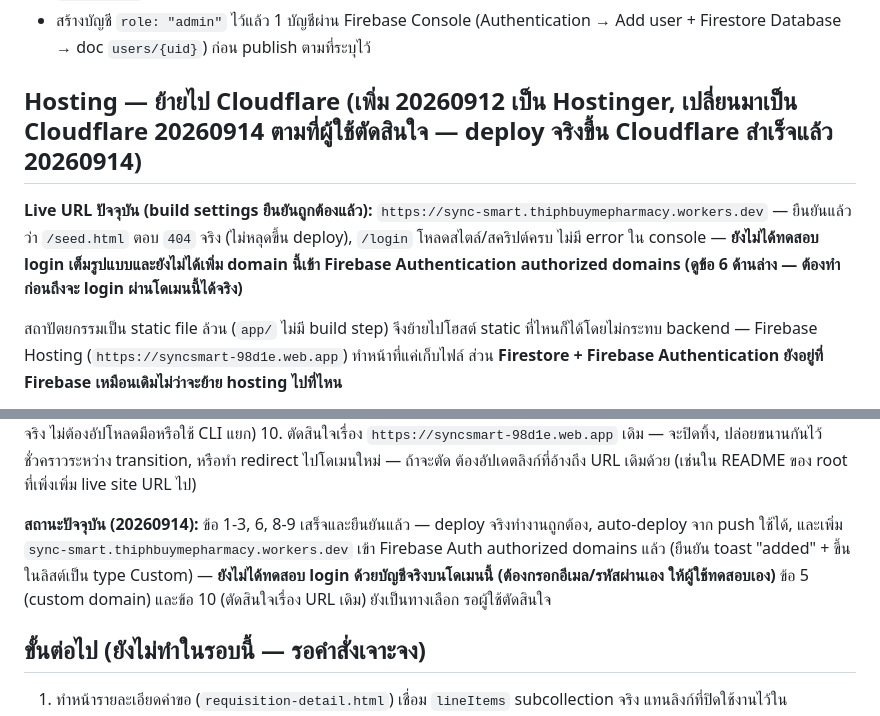
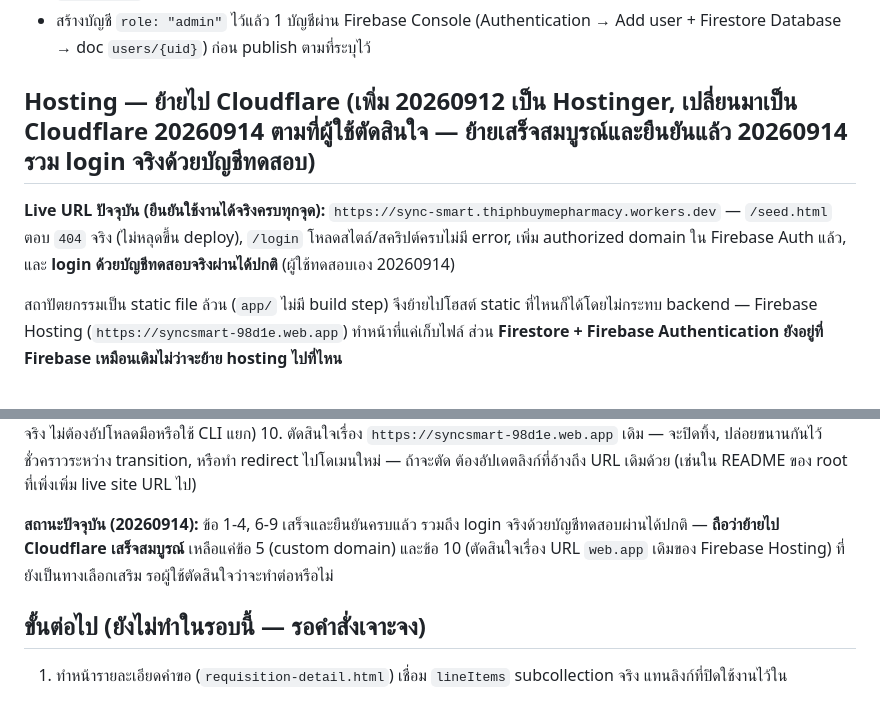
Before and after one commit to 6910127-warang/sync_smart, a Markdown page: app/README.md, 2 parts joined by grey strips. Drawn GitHub-style.

Commit message:
Mark Cloudflare hosting migration complete
Real login with a test account succeeded on the new domain, closing out
the last unverified step of the migration.

Co-Authored-By: Claude Sonnet 5 <noreply@anthropic.com>

```diff
--- a/app/README.md
+++ b/app/README.md
@@ -217,9 +217,9 @@ Query ของหน้า `requisition-list.html` รวม equality filter
 - ยืนยันด้วยการทดสอบจริง — login เป็น staff-hph หน่วย A แล้วลองอ่าน/เขียนคำขอของหน่วย B ถูกปฏิเสธจริง (`permission-denied`), ลอง approve คำขอเดิม 2 ครั้งด้วย recordVersion เก่าถูกปฏิเสธจริง, ไม่ login เข้าหน้าจอตรงๆ ถูก redirect กลับ `login.html` — ผ่านทั้งหมด
 - สร้างบัญชี `role: "admin"` ไว้แล้ว 1 บัญชีผ่าน Firebase Console (Authentication → Add user + Firestore Database → doc `users/{uid}`) ก่อน publish ตามที่ระบุไว้
 
-## Hosting — ย้ายไป Cloudflare (เพิ่ม 20260912 เป็น Hostinger, เปลี่ยนมาเป็น Cloudflare 20260914 ตามที่ผู้ใช้ตัดสินใจ — deploy จริงขึ้น Cloudflare สำเร็จแล้ว 20260914)
+## Hosting — ย้ายไป Cloudflare (เพิ่ม 20260912 เป็น Hostinger, เปลี่ยนมาเป็น Cloudflare 20260914 ตามที่ผู้ใช้ตัดสินใจ — **ย้ายเสร็จสมบูรณ์และยืนยันแล้ว 20260914** รวม login จริงด้วยบัญชีทดสอบ)
 
-**Live URL ปัจจุบัน (build settings ยืนยันถูกต้องแล้ว):** `https://sync-smart.thiphbuymepharmacy.workers.dev` — ยืนยันแล้วว่า `/seed.html` ตอบ `404` จริง (ไม่หลุดขึ้น deploy), `/login` โหลดสไตล์/สคริปต์ครบ ไม่มี error ใน console — **ยังไม่ได้ทดสอบ login เต็มรูปแบบและยังไม่ได้เพิ่ม domain นี้เข้า Firebase Authentication authorized domains (ดูข้อ 6 ด้านล่าง — ต้องทำก่อนถึงจะ login ผ่านโดเมนนี้ได้จริง)**
+**Live URL ปัจจุบัน (ยืนยันใช้งานได้จริงครบทุกจุด):** `https://sync-smart.thiphbuymepharmacy.workers.dev` — `/seed.html` ตอบ `404` จริง (ไม่หลุดขึ้น deploy), `/login` โหลดสไตล์/สคริปต์ครบไม่มี error, เพิ่ม authorized domain ใน Firebase Auth แล้ว, และ **login ด้วยบัญชีทดสอบจริงผ่านได้ปกติ** (ผู้ใช้ทดสอบเอง 20260914)
 
 สถาปัตยกรรมเป็น static file ล้วน (`app/` ไม่มี build step) จึงย้ายไปโฮสต์ static ที่ไหนก็ได้โดยไม่กระทบ backend — Firebase Hosting (`https://syncsmart-98d1e.web.app`) ทำหน้าที่แค่เก็บไฟล์ ส่วน **Firestore + Firebase Authentication ยังอยู่ที่ Firebase เหมือนเดิมไม่ว่าจะย้าย hosting ไปที่ไหน**
 
@@ -242,7 +242,7 @@ Query ของหน้า `requisition-list.html` รวม equality filter
 9. อัปเดตครั้งถัดไป: แค่ `git push` ขึ้น `main` ตามปกติ — Cloudflare deploy ให้อัตโนมัติทุกครั้ง (ยืนยันแล้ว 20260914 ว่า auto-deploy จาก push ทำงานจริง ไม่ต้องอัปโหลดมือหรือใช้ CLI แยก)
 10. ตัดสินใจเรื่อง `https://syncsmart-98d1e.web.app` เดิม — จะปิดทิ้ง, ปล่อยขนานกันไว้ชั่วคราวระหว่าง transition, หรือทำ redirect ไปโดเมนใหม่ — ถ้าจะตัด ต้องอัปเดตลิงก์ที่อ้างถึง URL เดิมด้วย (เช่นใน README ของ root ที่เพิ่งเพิ่ม live site URL ไป)
 
-**สถานะปัจจุบัน (20260914):** ข้อ 1-3, 6, 8-9 เสร็จและยืนยันแล้ว — deploy จริงทำงานถูกต้อง, auto-deploy จาก push ใช้ได้, และเพิ่ม `sync-smart.thiphbuymepharmacy.workers.dev` เข้า Firebase Auth authorized domains แล้ว (ยืนยัน toast "added" + ขึ้นในลิสต์เป็น type Custom) — **ยังไม่ได้ทดสอบ login ด้วยบัญชีจริงบนโดเมนนี้ (ต้องกรอกอีเมล/รหัสผ่านเอง ให้ผู้ใช้ทดสอบเอง)** ข้อ 5 (custom domain) และข้อ 10 (ตัดสินใจเรื่อง URL เดิม) ยังเป็นทางเลือก รอผู้ใช้ตัดสินใจ
+**สถานะปัจจุบัน (20260914):** ข้อ 1-4, 6-9 เสร็จและยืนยันครบแล้ว รวมถึง login จริงด้วยบัญชีทดสอบผ่านได้ปกติ — **ถือว่าย้ายไป Cloudflare เสร็จสมบูรณ์** เหลือแค่ข้อ 5 (custom domain) และข้อ 10 (ตัดสินใจเรื่อง URL `web.app` เดิมของ Firebase Hosting) ที่ยังเป็นทางเลือกเสริม รอผู้ใช้ตัดสินใจว่าจะทำต่อหรือไม่
 
 ## ขั้นต่อไป (ยังไม่ทำในรอบนี้ — รอคำสั่งเจาะจง)
 
```
